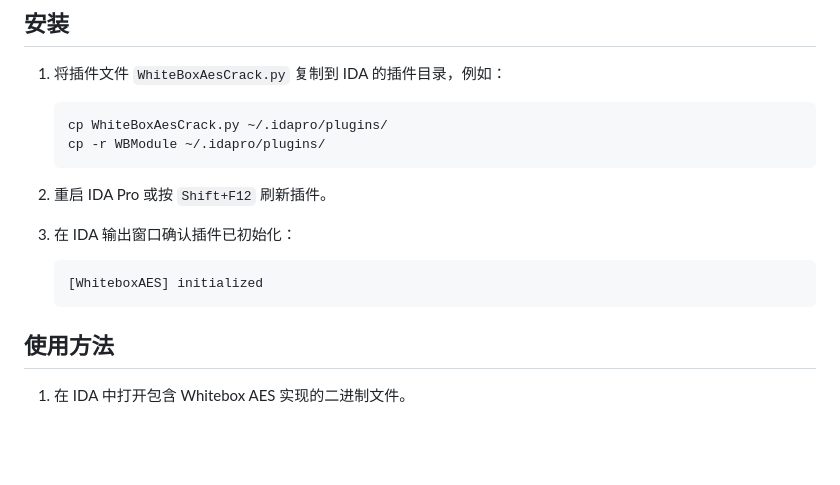
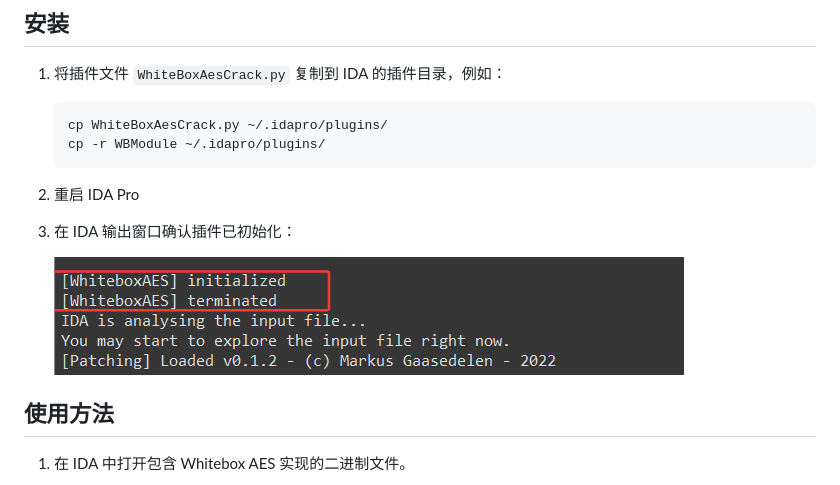
Before and after one commit to wuaricoco23/WhiteBoxAesCrack, a Markdown page: README.md, the part around the change. Drawn GitHub-style; pictures changed too: README/image-20250625100645697.png (added); blank space fills up the shorter version.

Commit message:
Delete ReadMe-en and add one picture in README

````diff
--- a/README.md
+++ b/README.md
@@ -23,13 +23,11 @@
    cp -r WBModule ~/.idapro/plugins/
    ```
 
-2. 重启 IDA Pro 或按 `Shift+F12` 刷新插件。
+2. 重启 IDA Pro
 
 3. 在 IDA 输出窗口确认插件已初始化：
 
-   ```text
-   [WhiteboxAES] initialized
-   ```
+   ![image-20250625100645697](README/image-20250625100645697.png)
 
 ## 使用方法
 
````
Also changed, not shown: README-en.md (deleted, +0 -82 lines), README-en/image-20250624175651494.png (deleted), README-en/image-20250624180255439.png (deleted).
